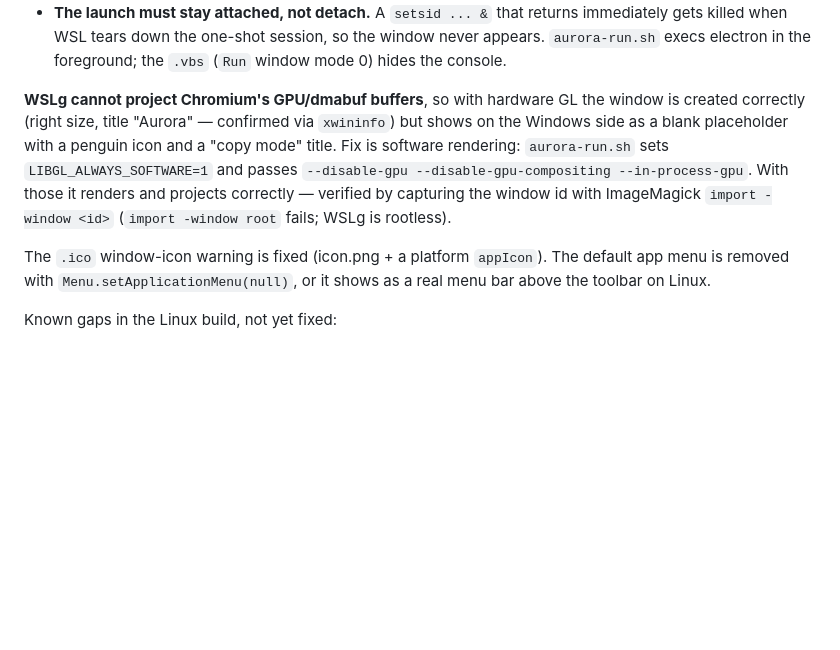
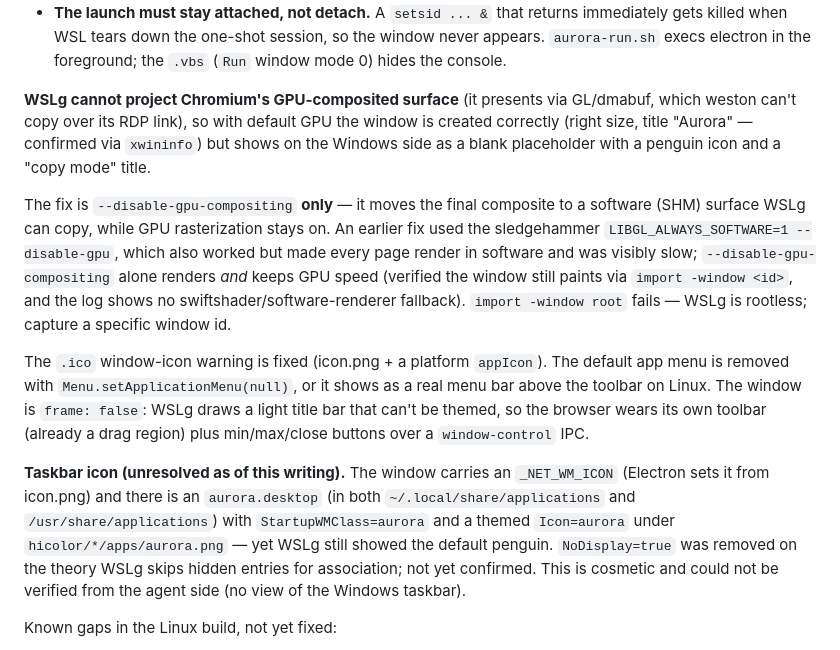
Before and after one commit to ChaosWolfLord/mybrowser, a Markdown page: CLAUDE.md, the part around the change. Drawn GitHub-style; blank space fills up the shorter version.

Commit message:
Record the faster WSLg render flag (disable-gpu-compositing, not disable-gpu)
The earlier LIBGL_ALWAYS_SOFTWARE + --disable-gpu made every page render in
software, which was visibly slow. --disable-gpu-compositing alone is enough:
it moves only the final composite to a software surface WSLg can project,
while GPU rasterisation stays on. Documents that, the frameless window, and
that the taskbar penguin is still unresolved and unverifiable from here.

Co-Authored-By: Claude Opus 4.8 <noreply@anthropic.com>

```diff
--- a/CLAUDE.md
+++ b/CLAUDE.md
@@ -476,18 +476,36 @@ Setup that exists on this machine:
   so the window never appears. `aurora-run.sh` execs electron in the
   foreground; the `.vbs` (`Run` window mode 0) hides the console.
 
-**WSLg cannot project Chromium's GPU/dmabuf buffers**, so with hardware GL
+**WSLg cannot project Chromium's GPU-composited surface** (it presents via
+GL/dmabuf, which weston can't copy over its RDP link), so with default GPU
 the window is created correctly (right size, title "Aurora" — confirmed via
 `xwininfo`) but shows on the Windows side as a blank placeholder with a
-penguin icon and a "copy mode" title. Fix is software rendering:
-`aurora-run.sh` sets `LIBGL_ALWAYS_SOFTWARE=1` and passes `--disable-gpu
---disable-gpu-compositing --in-process-gpu`. With those it renders and
-projects correctly — verified by capturing the window id with ImageMagick
-`import -window <id>` (`import -window root` fails; WSLg is rootless).
+penguin icon and a "copy mode" title.
+
+The fix is `--disable-gpu-compositing` **only** — it moves the final
+composite to a software (SHM) surface WSLg can copy, while GPU rasterization
+stays on. An earlier fix used the sledgehammer `LIBGL_ALWAYS_SOFTWARE=1
+--disable-gpu`, which also worked but made every page render in software and
+was visibly slow; `--disable-gpu-compositing` alone renders *and* keeps GPU
+speed (verified the window still paints via `import -window <id>`, and the
+log shows no swiftshader/software-renderer fallback). `import -window root`
+fails — WSLg is rootless; capture a specific window id.
 
 The `.ico` window-icon warning is fixed (icon.png + a platform `appIcon`).
 The default app menu is removed with `Menu.setApplicationMenu(null)`, or it
-shows as a real menu bar above the toolbar on Linux.
+shows as a real menu bar above the toolbar on Linux. The window is
+`frame: false`: WSLg draws a light title bar that can't be themed, so the
+browser wears its own toolbar (already a drag region) plus min/max/close
+buttons over a `window-control` IPC.
+
+**Taskbar icon (unresolved as of this writing).** The window carries an
+`_NET_WM_ICON` (Electron sets it from icon.png) and there is an
+`aurora.desktop` (in both `~/.local/share/applications` and
+`/usr/share/applications`) with `StartupWMClass=aurora` and a themed
+`Icon=aurora` under `hicolor/*/apps/aurora.png` — yet WSLg still showed the
+default penguin. `NoDisplay=true` was removed on the theory WSLg skips
+hidden entries for association; not yet confirmed. This is cosmetic and
+could not be verified from the agent side (no view of the Windows taskbar).
 
 Known gaps in the Linux build, not yet fixed:
 
```
